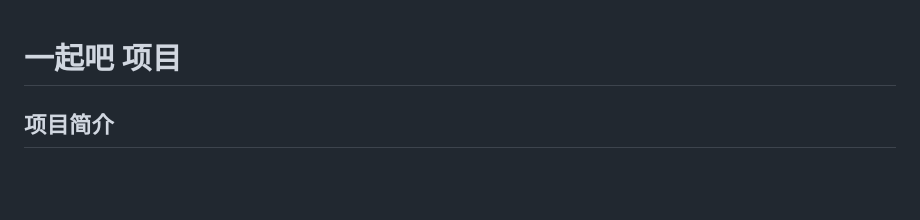
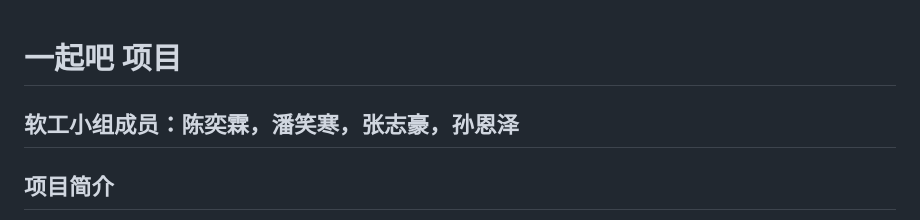
Before and after one commit to ZHIHAO-zzh/together_with, a Markdown page: readme.md, the part around the change. Rendered like a GitHub page; blank space fills up the shorter version.

```diff
--- a/readme.md
+++ b/readme.md
@@ -1,5 +1,6 @@
 
 # 一起吧 项目
+## 软工小组成员：陈奕霖，潘笑寒，张志豪，孙恩泽
 
 ## 项目简介
 
```
